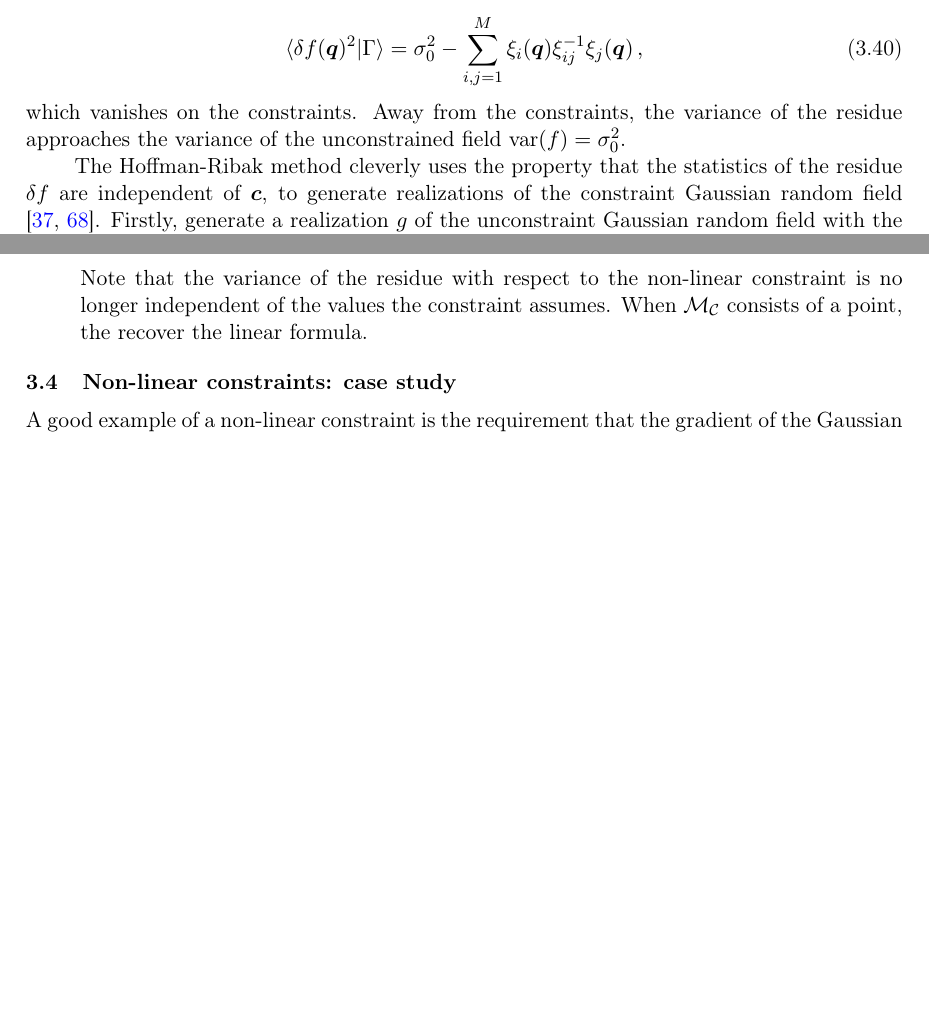
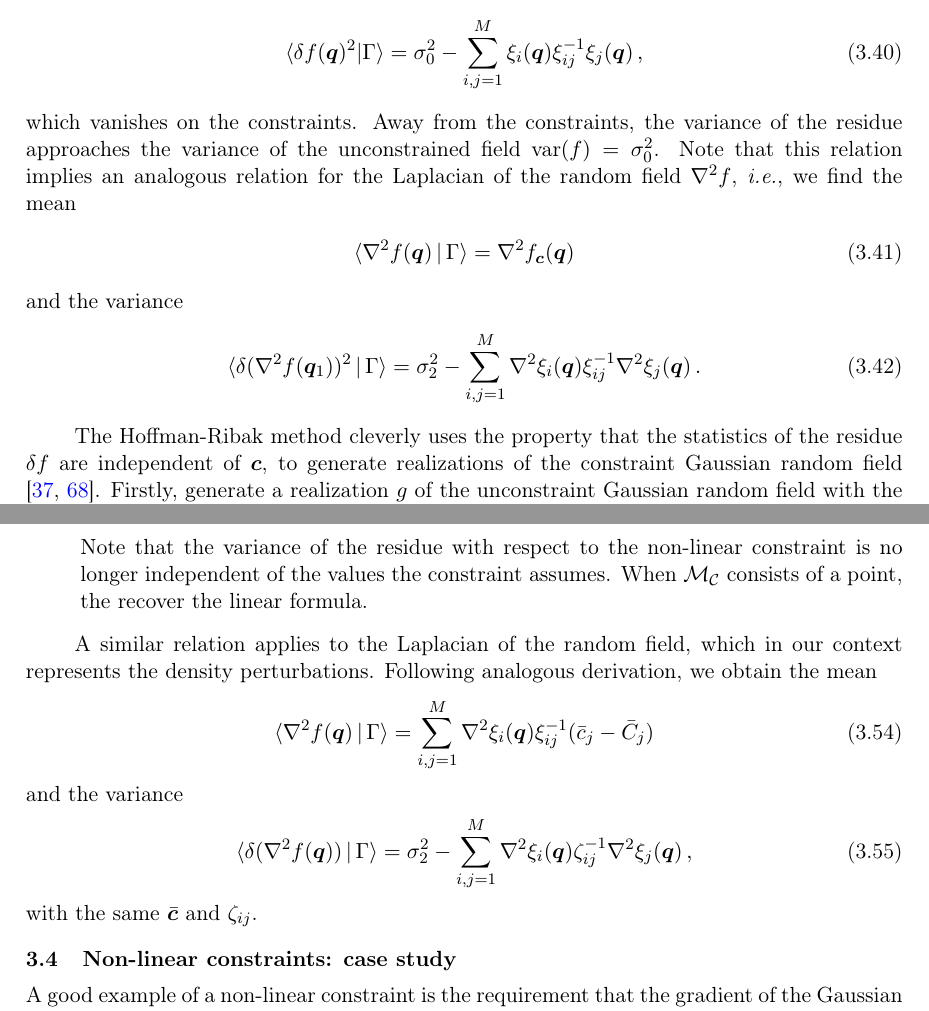
Before and after one commit to jfeldbrugge/Caustic-Skeleton-2D, a LaTeX document (2D Caustic Skeleton II.tex): two parts of pages 17 and 20 of 46, joined at a grey line, cut so that both start at the same text, the shorter picture padded with empty space. Compiled offline with pdfLaTeX.

Commit message:
statistics of the laplacian

```diff
--- a/2D Caustic Skeleton II.tex
+++ b/2D Caustic Skeleton II.tex
@@ -582,7 +582,15 @@ Note that earlier papers \cite{Bertschinger:1987, Hoffman:1991, Sheth:1995, Weyg
 \begin{align}
 \langle \delta f(\bm{q})^2|\Gamma \rangle = \sigma_0^2- \sum_{i,j=1}^M\xi_i(\bm{q})\xi_{ij}^{-1}\xi_j(\bm{q})\,,\label{eq:variance_Linear}
 \end{align}
-which vanishes on the constraints. Away from the constraints, the variance of the residue approaches the variance of the unconstrained  field $\text{var}(f)=\sigma_0^2$.
+which vanishes on the constraints. Away from the constraints, the variance of the residue approaches the variance of the unconstrained  field $\text{var}(f)=\sigma_0^2$. Note that this relation implies an analogous relation for the Laplacian of the random field $\nabla^2 f$, \textit{i.e.}, we find the mean
+\begin{align}
+\langle \nabla^2 f(\bm{q})\,|\,\Gamma\rangle = \nabla^2 f_{\bm{c}}(\bm{q})
+\end{align}
+and the variance
+\begin{align}
+\langle \delta (\nabla^2f(\bm{q}_1))^2\,|\,\Gamma \rangle = \sigma_2^2- \sum_{i,j=1}^M\nabla^2\xi_i(\bm{q})\xi_{ij}^{-1}\nabla^2\xi_j(\bm{q})\,.\label{eq:variance_Linear_Laplace}
+\end{align}
+
 
 The Hoffman-Ribak method cleverly uses the property that the statistics of the residue $\delta f$ are independent of $\bm{c}$, to generate realizations of the constraint Gaussian random field \cite{Hoffman:1991, Weygaert:1996}. Firstly, generate a realization $g$ of the unconstraint Gaussian random field with the required power spectrum. Secondly, evaluate the constraints for this realization $C_i[g;\bm{q}'_i]=d_i$ and the corresponding mean field $\bar{g}$. The statistical properties of the residue with respect to this mean field $\delta g = g-\bar{g}$ are independent of the value the constraints assume and thus identical to the properties of the residue $\delta f$. We can thus identify the residue $\delta g$ of the field $g$ with the residue $\delta f$ of the constrained field $f$. By adding the residue of the unconstraint field to the mean field with the required constraints, we obtain the realization of the constrained Gaussian random field. For more details see appendix \ref{ap:GRF}.
 
@@ -687,6 +695,16 @@ where
 \end{align}
 Note that the variance of the residue with respect to the non-linear constraint is no longer independent of the values the constraint assumes. When $\mathcal{M}_\mathcal{C}$ consists of a point, the recover the linear formula.
 \end{itemize}
+
+A similar relation applies to the Laplacian of the random field, which in our context represents the density perturbations. Following analogous derivation, we obtain the mean
+\begin{align}
+\langle \nabla^2 f(\bm{q})\,|\,\Gamma\rangle = \sum_{i,j=1}^M \nabla^2\xi_i(\bm{q})\xi_{ij}^{-1}(\bar{c}_j-\bar{C}_j)
+\end{align}
+and the variance
+\begin{align}
+\langle \delta (\nabla^2 f(\bm{q}))\,|\,\Gamma\rangle = \sigma_2^2 - \sum_{i,j=1}^M \nabla^2 \xi_i(\bm{q})\zeta_{ij}^{-1}\nabla^2\xi_j(\bm{q})\,,
+\end{align}
+with the same $\bar{\bm{c}}$ and $\zeta_{ij}$.
 
 
 
```
Also changed, not shown: 2D Caustic Skeleton II.tex (8 more changed lines).
